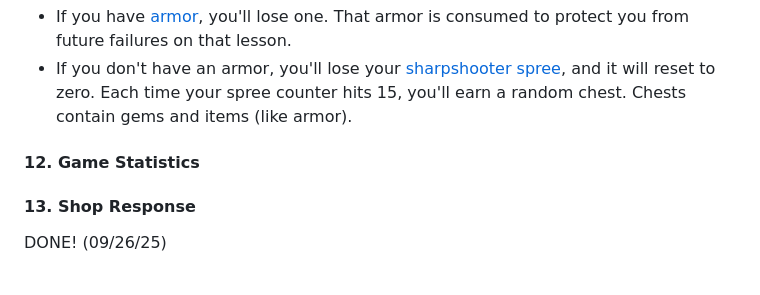
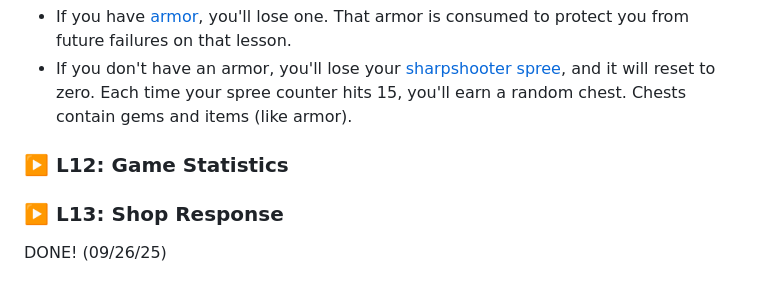
Before and after one commit to codewizard13/ehw-tut-boot.dev, a Markdown page: courses/01_Python/01.01__Intro.md, the part around one of its changes. Rendered like a GitHub page.

```diff
--- a/courses/01_Python/01.01__Intro.md
+++ b/courses/01_Python/01.01__Intro.md
@@ -134,12 +130,12 @@ When you fail a lesson, one of two things will happen:
 - If you don't have an armor, you'll lose your [sharpshooter spree](https://www.boot.dev/lessons/142c8a73-5ede-49a6-9460-563890646023#), and it will reset to zero. Each time your spree counter hits 15, you'll earn a random chest. Chests contain gems and items (like armor).
 
 
-#### 12. Game Statistics
+### ▶️ L12: Game Statistics
 
 
 
 
-#### 13. Shop Response
+### ▶️ L13: Shop Response
 
 
 <span class="success-banner">DONE! (09/26/25)</span>
```
Also changed, not shown: other parts of courses/01_Python/01.01__Intro.md (+10 -14 lines).
